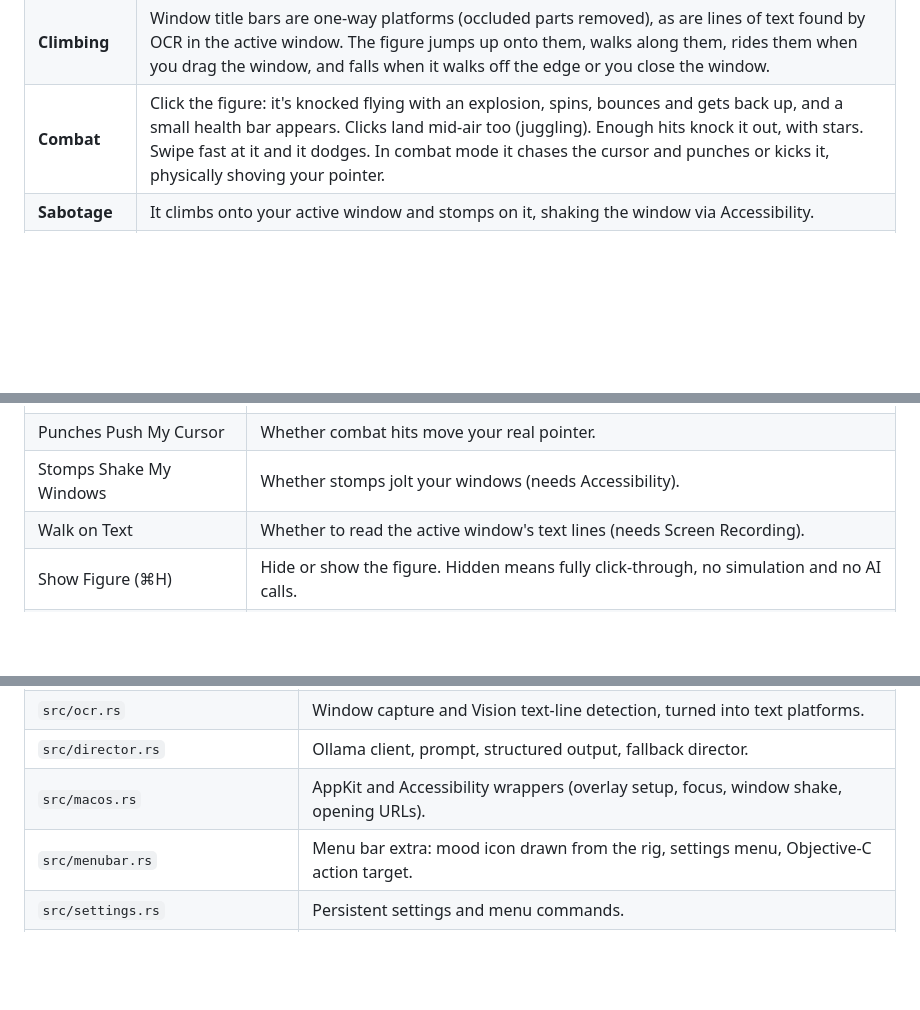
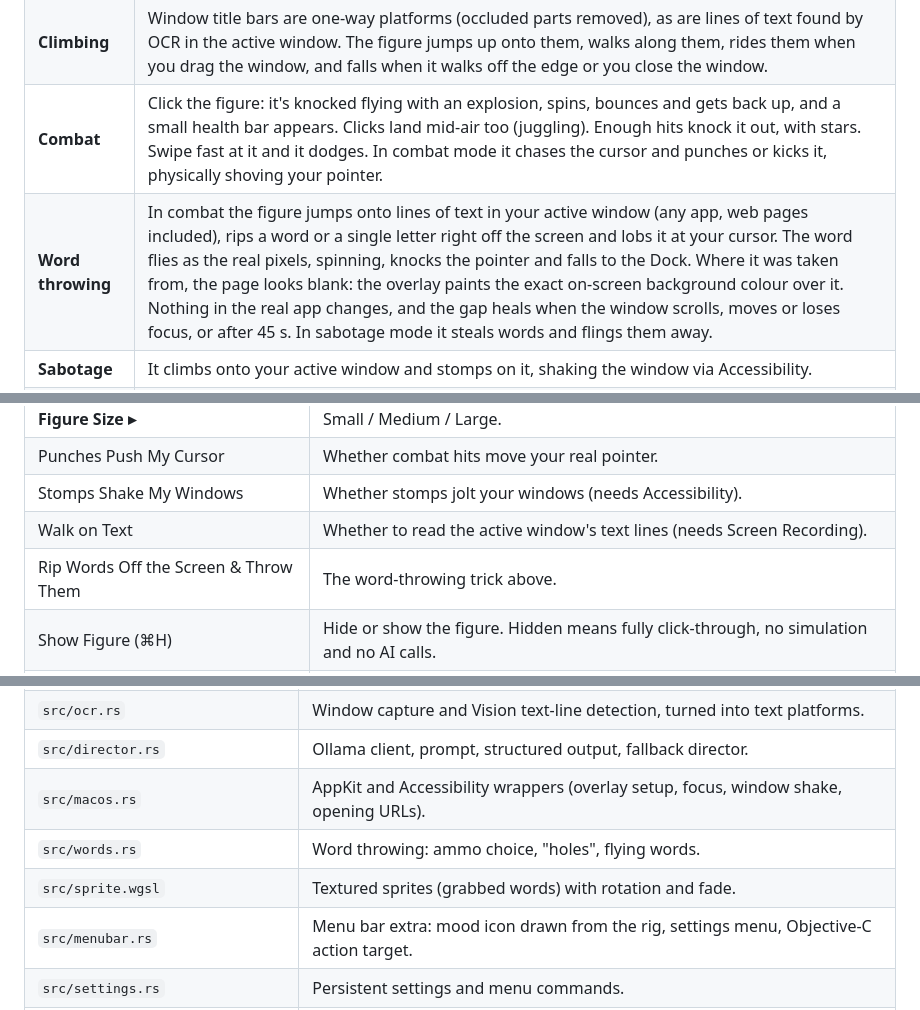
Before and after one commit to surenjanath/stickman, a Markdown page: README.md, 3 parts joined by grey strips. Drawn GitHub-style; blank space fills up the shorter version.

```diff
--- a/README.md
+++ b/README.md
@@ -24,6 +24,7 @@ Written in Rust for Apple Silicon:
 | **Walking** | Procedural gait with planted feet (no sliding), two-bone IK knees, hip bob and counter-swinging arms. Running uses a longer stride, high knees and pumping arms. |
 | **Climbing** | Window title bars are one-way platforms (occluded parts removed), as are lines of text found by OCR in the active window. The figure jumps up onto them, walks along them, rides them when you drag the window, and falls when it walks off the edge or you close the window. |
 | **Combat** | Click the figure: it's knocked flying with an explosion, spins, bounces and gets back up, and a small health bar appears. Clicks land mid-air too (juggling). Enough hits knock it out, with stars. Swipe fast at it and it dodges. In combat mode it chases the cursor and punches or kicks it, physically shoving your pointer. |
+| **Word throwing** | In combat the figure jumps onto lines of text in your active window (any app, web pages included), rips a word or a single letter right off the screen and lobs it at your cursor. The word flies as the real pixels, spinning, knocks the pointer and falls to the Dock. Where it was taken from, the page looks blank: the overlay paints the exact on-screen background colour over it. Nothing in the real app changes, and the gap heals when the window scrolls, moves or loses focus, or after 45 s. In sabotage mode it steals words and flings them away. |
 | **Sabotage** | It climbs onto your active window and stomps on it, shaking the window via Accessibility. |
 | **AI director** | Every 4 s a local Ollama model (`llama3.2:1b` by default, ~200–300 ms) picks `IDLE` / `OBSERVE` / `SABOTAGE` / `COMBAT` from what you're doing: active app, mouse speed, hits, health, frustration, idle time. Modes last at least 12 s, except immediate retaliation after a hit. If Ollama is down, a built-in director takes over. |
 | **Efficiency** | 60 Hz simulation when something moves, 30 Hz otherwise; frames that wouldn't visibly change are skipped. Idle ≈ 2–3% of one core (PRD budget 5%), walking ≈ 13–16%. |
@@ -43,6 +44,7 @@ menu bars. Click it for:
 | Punches Push My Cursor | Whether combat hits move your real pointer. |
 | Stomps Shake My Windows | Whether stomps jolt your windows (needs Accessibility). |
 | Walk on Text | Whether to read the active window's text lines (needs Screen Recording). |
+| Rip Words Off the Screen & Throw Them | The word-throwing trick above. |
 | Show Figure (⌘H) | Hide or show the figure. Hidden means fully click-through, no simulation and no AI calls. |
 | Pause (⌘P) / Respawn (⌘R) | Freeze the figure / bring it back to the middle of the Dock. |
 | Grant … | Shortcuts to the right System Settings pane, shown only while a permission is missing. |
@@ -167,6 +171,8 @@ main thread (winit / AppKit)                         background
 | `src/ocr.rs` | Window capture and Vision text-line detection, turned into text platforms. |
 | `src/director.rs` | Ollama client, prompt, structured output, fallback director. |
 | `src/macos.rs` | AppKit and Accessibility wrappers (overlay setup, focus, window shake, opening URLs). |
+| `src/words.rs` | Word throwing: ammo choice, "holes", flying words. |
+| `src/sprite.wgsl` | Textured sprites (grabbed words) with rotation and fade. |
 | `src/menubar.rs` | Menu bar extra: mood icon drawn from the rig, settings menu, Objective-C action target. |
 | `src/settings.rs` | Persistent settings and menu commands. |
 | `tests/overlay.rs` | Live GUI test harness. |
```
Also changed, not shown: other parts of README.md (+10 -1 lines), docs/poses.png, 14 other files.
